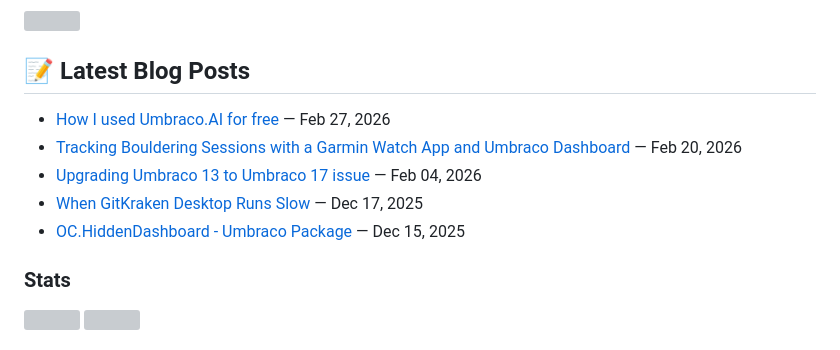
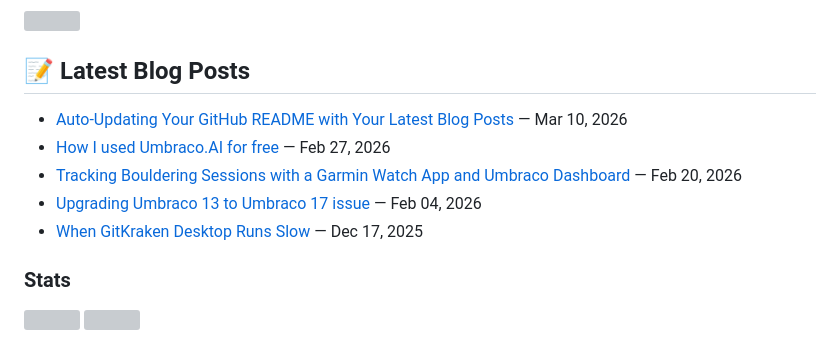
Before and after one commit to OwainWilliams/OwainWilliams, a Markdown page: README.md, the part around the change. Rendered like a GitHub page; grey boxes are pictures that could not be loaded.

Commit message:
chore: update latest blog posts

```diff
--- a/README.md
+++ b/README.md
@@ -32,11 +32,11 @@ Here are some ideas to get you started:
 ## 📝 Latest Blog Posts
 
 <!-- BLOG-POST-LIST:START -->
+- [Auto-Updating Your GitHub README with Your Latest Blog Posts](https://owain.codes/blog/2026/march/auto-updating-your-github-readme-with-your-latest-blog-posts/) — Mar 10, 2026
 - [How I used Umbraco.AI for free](https://owain.codes/blog/2026/february/how-i-used-umbracoai-for-free/) — Feb 27, 2026
 - [Tracking Bouldering Sessions with a Garmin Watch App and Umbraco Dashboard](https://owain.codes/blog/2026/february/tracking-bouldering-sessions-with-a-garmin-watch-app-and-umbraco-dashboard/) — Feb 20, 2026
 - [Upgrading Umbraco 13 to Umbraco 17 issue](https://owain.codes/blog/2026/february/upgrading-umbraco-13-to-umbraco-17-issue/) — Feb 04, 2026
 - [When GitKraken Desktop Runs Slow](https://owain.codes/blog/2025/december/when-gitkraken-desktop-runs-slow/) — Dec 17, 2025
-- [OC.HiddenDashboard - Umbraco Package](https://owain.codes/blog/2025/december/ochiddendashboard-umbraco-package/) — Dec 15, 2025
 <!-- BLOG-POST-LIST:END -->
 
 ### Stats
```
